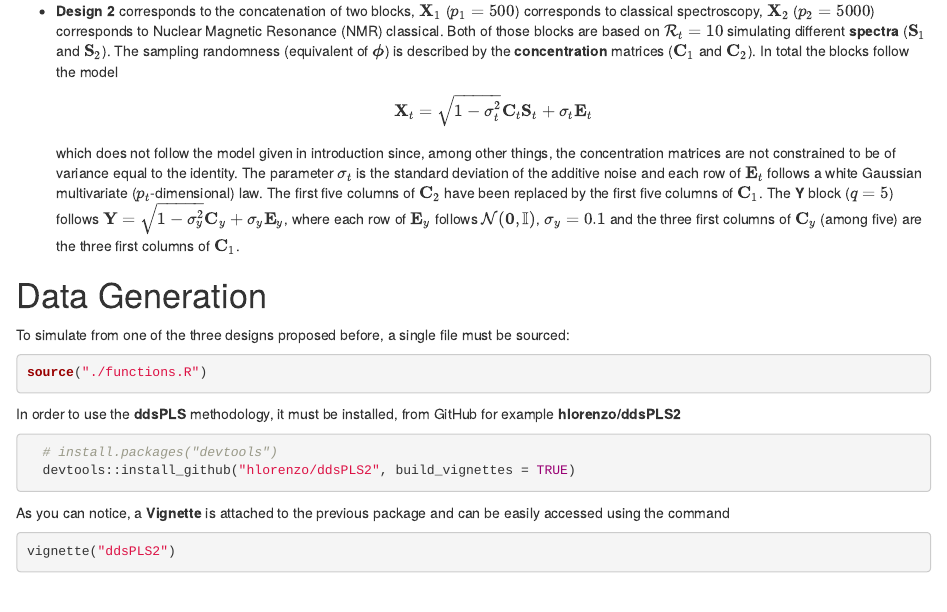
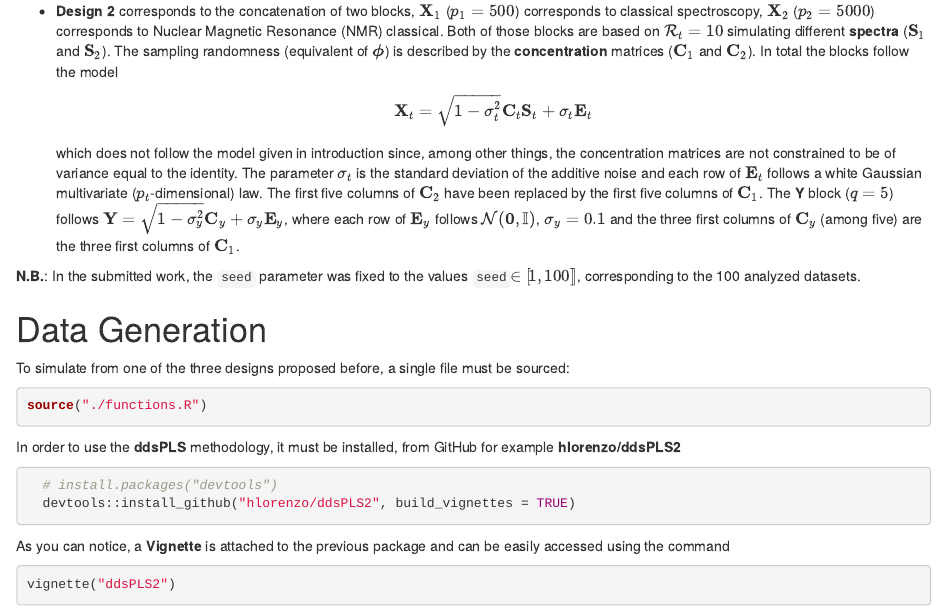
Before and after one commit to hlorenzo/simulation_ddspls, an R Markdown document (simulation_ddspls.Rmd): the page in a window 1100 px wide, from 690 px down. The pictures show the output file simulation_ddspls.html that the author committed with the source, opened offline.

Commit message:
add N.B.

```diff
--- a/simulation_ddspls.Rmd
+++ b/simulation_ddspls.Rmd
@@ -84,6 +84,7 @@ where each row of $\mathbf{E}_y$ follows $\mathcal{N}(\mathbf{0},\mathbb{I})$,
 $\sigma_y=0.1$
 and the three first columns of $\mathbf{C}_y$ (among five) are the three first columns of $\mathbf{C}_1$.
 
+**N.B.**: In the submitted work, the `seed` parameter was fixed to the values `seed`$\in[\!1,100]\!]$, corresponding to the 100 analyzed datasets.
 
 # Data Generation
 
```
Also changed, not shown: simulation_ddspls.html.
